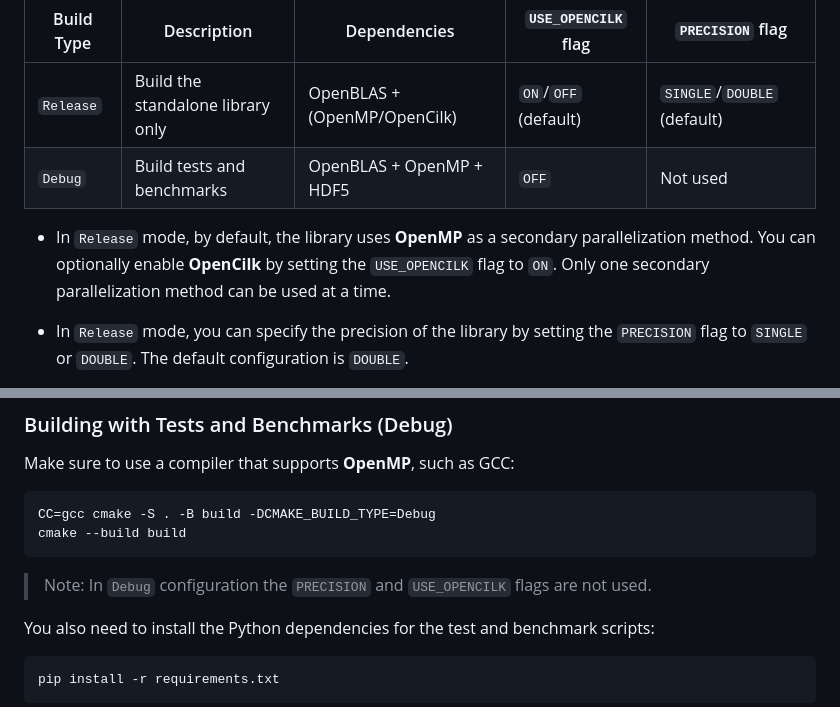
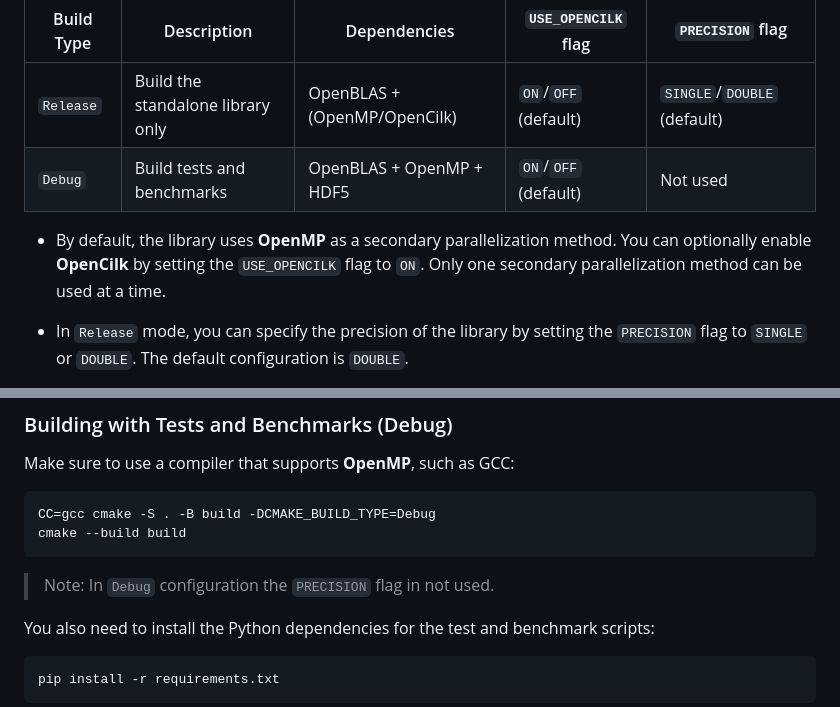
Before and after one commit to georrous6/a2a-ann, a Markdown page: README.md, 2 parts joined by grey strips. Rendered like a GitHub page.

````diff
--- a/README.md
+++ b/README.md
@@ -85,9 +85,9 @@ This project supports two build configurations:
 | Build Type | Description                       | Dependencies                 | `USE_OPENCILK` flag  | `PRECISION` flag  |
 |------------|-----------------------------------|------------------------------|----------------------|-------------------|
 | `Release`  | Build the standalone library only | OpenBLAS + (OpenMP/OpenCilk) | `ON`/`OFF` (default) | `SINGLE`/`DOUBLE` (default) |
-| `Debug`    | Build tests and benchmarks        | OpenBLAS + OpenMP + HDF5     | `OFF`                | Not used          |
+| `Debug`    | Build tests and benchmarks        | OpenBLAS + OpenMP + HDF5     | `ON`/`OFF` (default)               | Not used          |
 
-- In `Release` mode, by default, the library uses **OpenMP** as a secondary parallelization method. You can optionally
+- By default, the library uses **OpenMP** as a secondary parallelization method. You can optionally
 enable **OpenCilk** by setting the `USE_OPENCILK` flag to `ON`. Only one secondary parallelization method can be used at
 a time.
 
@@ -127,7 +127,7 @@ Make sure to use a compiler that supports **OpenMP**, such as GCC:
 CC=gcc cmake -S . -B build -DCMAKE_BUILD_TYPE=Debug
 cmake --build build
 ```
-> Note: In `Debug` configuration the `PRECISION` and `USE_OPENCILK` flags are not used.
+> Note: In `Debug` configuration the `PRECISION` flag in not used.
 
 You also need to install the Python dependencies for the test and benchmark scripts:
 ```bash
````
Also changed, not shown: docs/figures/ann_recall_vs_clusters.png, docs/figures/ann_recall_vs_throughput.png (added), docs/figures/ann_throughput_vs_threads.png, docs/figures/knn_throughput_vs_threads.png, 8 other files.
